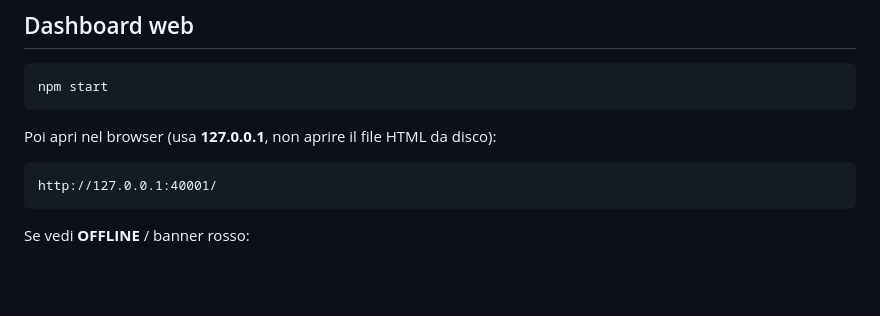
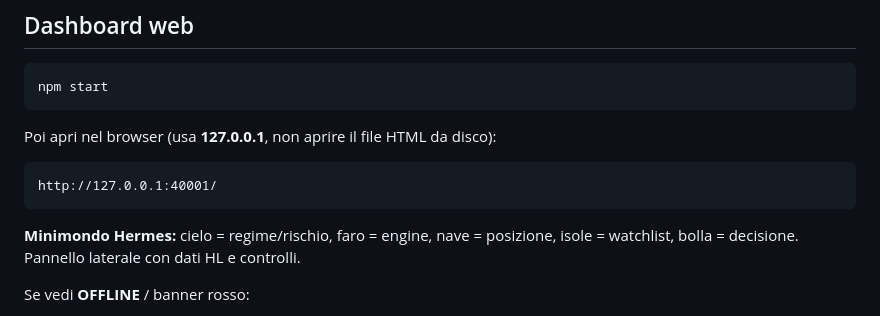
Before and after one commit to bonaventuratommasosam-bot/h2bb, a Markdown page: README.md, the part around the change. Rendered like a GitHub page; blank space fills up the shorter version.

Commit message:
docs: describe minimondo dashboard

````diff
--- a/README.md
+++ b/README.md
@@ -84,6 +84,8 @@ Poi apri nel browser (usa **127.0.0.1**, non aprire il file HTML da disco):
 http://127.0.0.1:40001/
 ```
 
+**Minimondo Hermes:** cielo = regime/rischio, faro = engine, nave = posizione, isole = watchlist, bolla = decisione. Pannello laterale con dati HL e controlli.
+
 Se vedi **OFFLINE** / banner rosso:
 
 1. Il bot non è avviato → `npm start` nella cartella `h2bb`
````
